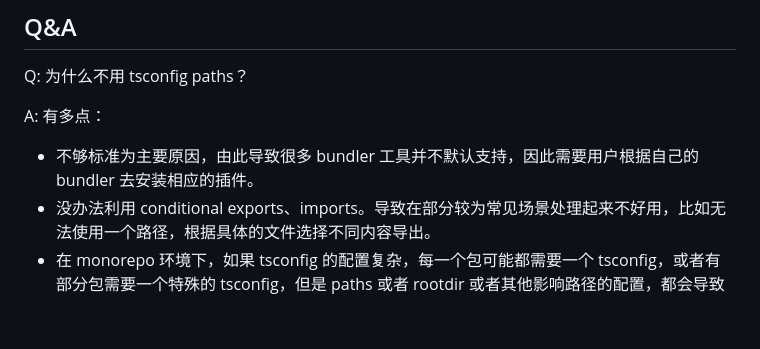
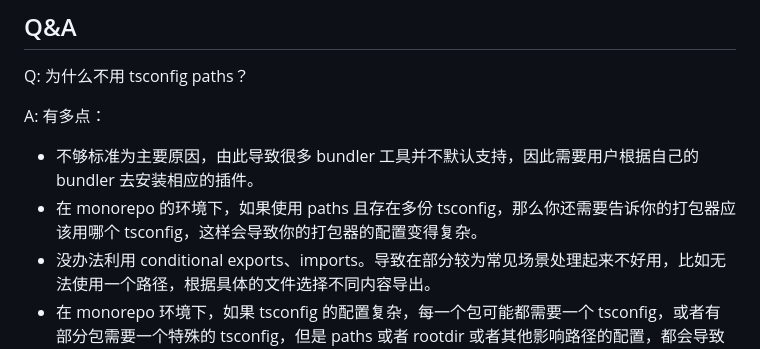
Before and after one commit to NWYLZW/ts-web-monorepo-template, a Markdown page: README.md, the part around the change. Drawn GitHub-style; blank space fills up the shorter version.

Commit message:
chore: update readme

```diff
--- a/README.md
+++ b/README.md
@@ -68,6 +68,7 @@ Q: 为什么不用 tsconfig paths？
 
 A: 有多点：
 - 不够标准为主要原因，由此导致很多 bundler 工具并不默认支持，因此需要用户根据自己的 bundler 去安装相应的插件。
+- 在 monorepo 的环境下，如果使用 paths 且存在多份 tsconfig，那么你还需要告诉你的打包器应该用哪个 tsconfig，这样会导致你的打包器的配置变得复杂。
 - 没办法利用 conditional exports、imports。导致在部分较为常见场景处理起来不好用，比如无法使用一个路径，根据具体的文件选择不同内容导出。
 - 在 monorepo 环境下，如果 tsconfig 的配置复杂，每一个包可能都需要一个 tsconfig，或者有部分包需要一个特殊的 tsconfig，但是 paths 或者 rootdir 或者其他影响路径的配置，都会导致你的 paths 要在每一个这样的场景下复制一遍。
 
```
